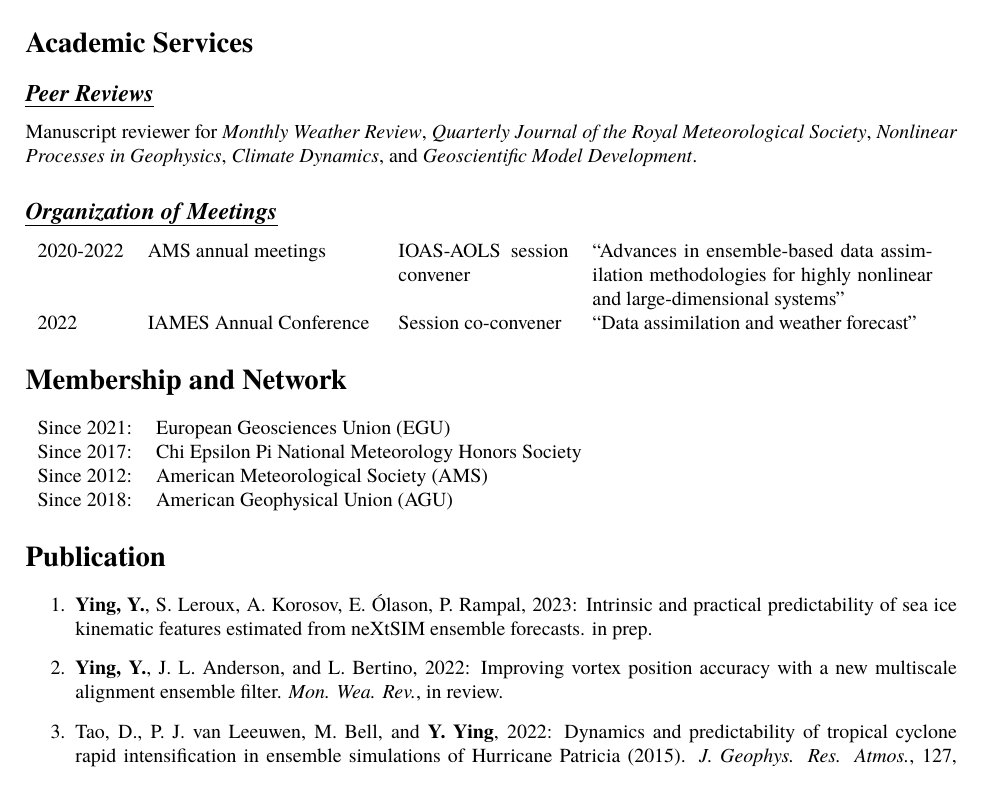
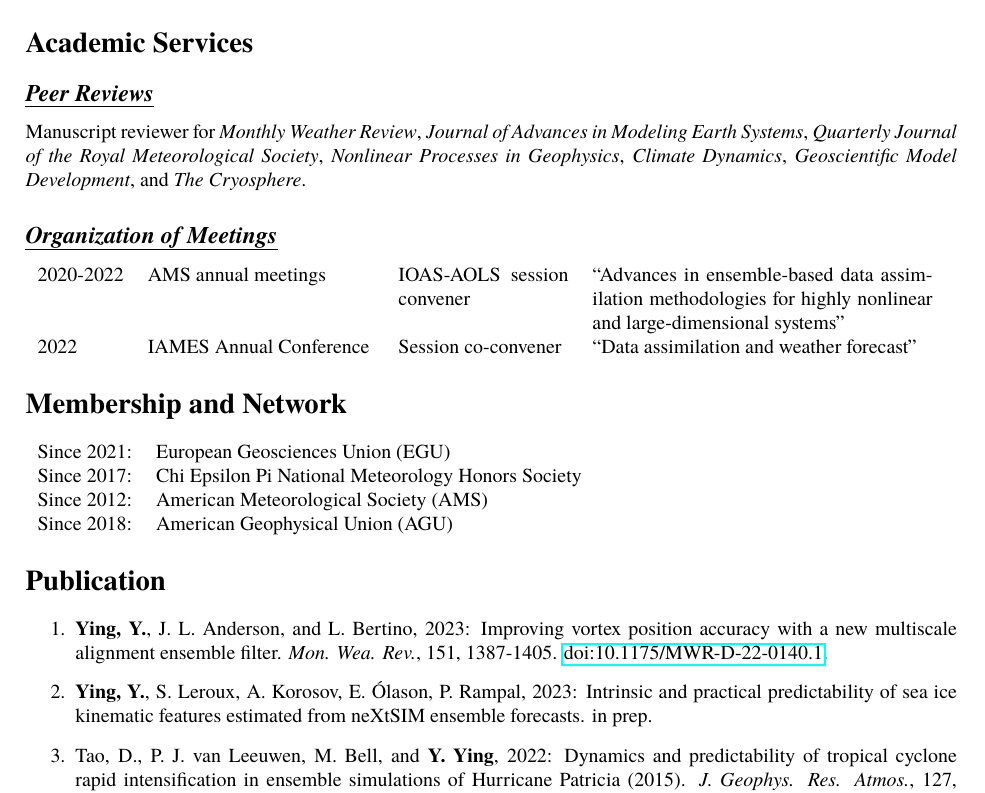
Before and after one commit to myying/myying.github.io, a LaTeX CV (pages/cv/main.tex, which reads pages/cv/publications.tex): part of page 2 of 4, cut so that both start at the same text. Compiled offline with pdfLaTeX.

Commit message:
update paper Ying et al. 2023

```diff
--- a/pages/cv/main.tex
+++ b/pages/cv/main.tex
@@ -95,11 +95,13 @@ ORCID: \href{https://orcid.org/0000-0001-9988-3488}{0000-0001-9988-3488}
 \cvsubsection{Peer Reviews}
 Manuscript reviewer for
 \textit{Monthly Weather Review},
+\textit{Journal of Advances in Modeling Earth Systems},
 \textit{Quarterly Journal of the Royal Meteorological Society},
 \textit{Nonlinear Processes in Geophysics},
 \textit{Climate Dynamics},
+\textit{Geoscientific Model Development},
 and
-\textit{Geoscientific Model Development}.
+\textit{The Cryosphere}.
 
 \cvsubsection{Organization of Meetings}
 \begin{tabular}{l p{4cm} p{3cm} p{6cm}}
--- a/pages/cv/publications.tex
+++ b/pages/cv/publications.tex
@@ -1,9 +1,10 @@
 \begin{enumerate}
+\item \textbf{Ying, Y.}, J. L. Anderson, and L. Bertino, 2023: Improving vortex position accuracy with a new multiscale alignment ensemble filter.
+\textit{Mon. Wea. Rev.}, 151, 1387-1405.
+\href{https://doi.org/10.1175/MWR-D-22-0140.1}{doi:10.1175/MWR-D-22-0140.1}.
+
 \item \textbf{Ying, Y.}, S. Leroux, A. Korosov, E. Ólason, P. Rampal, 2023: Intrinsic and practical predictability of sea ice kinematic features estimated from neXtSIM ensemble forecasts.
 in prep.
-
-\item \textbf{Ying, Y.}, J. L. Anderson, and L. Bertino, 2022: Improving vortex position accuracy with a new multiscale alignment ensemble filter.
-\textit{Mon. Wea. Rev.}, in review.
 
 \item Tao, D., P. J. van Leeuwen, M. Bell, and \textbf{Y. Ying}, 2022: Dynamics and predictability of tropical cyclone rapid intensification in ensemble simulations of Hurricane Patricia (2015).
 \textit{J. Geophys. Res. Atmos.}, 127, e2021JD036079.
```
Also changed, not shown: pages/cv/main.pdf, pages/publications/2023.Yingetal.MWR/print.pdf (added), 15 other files.
